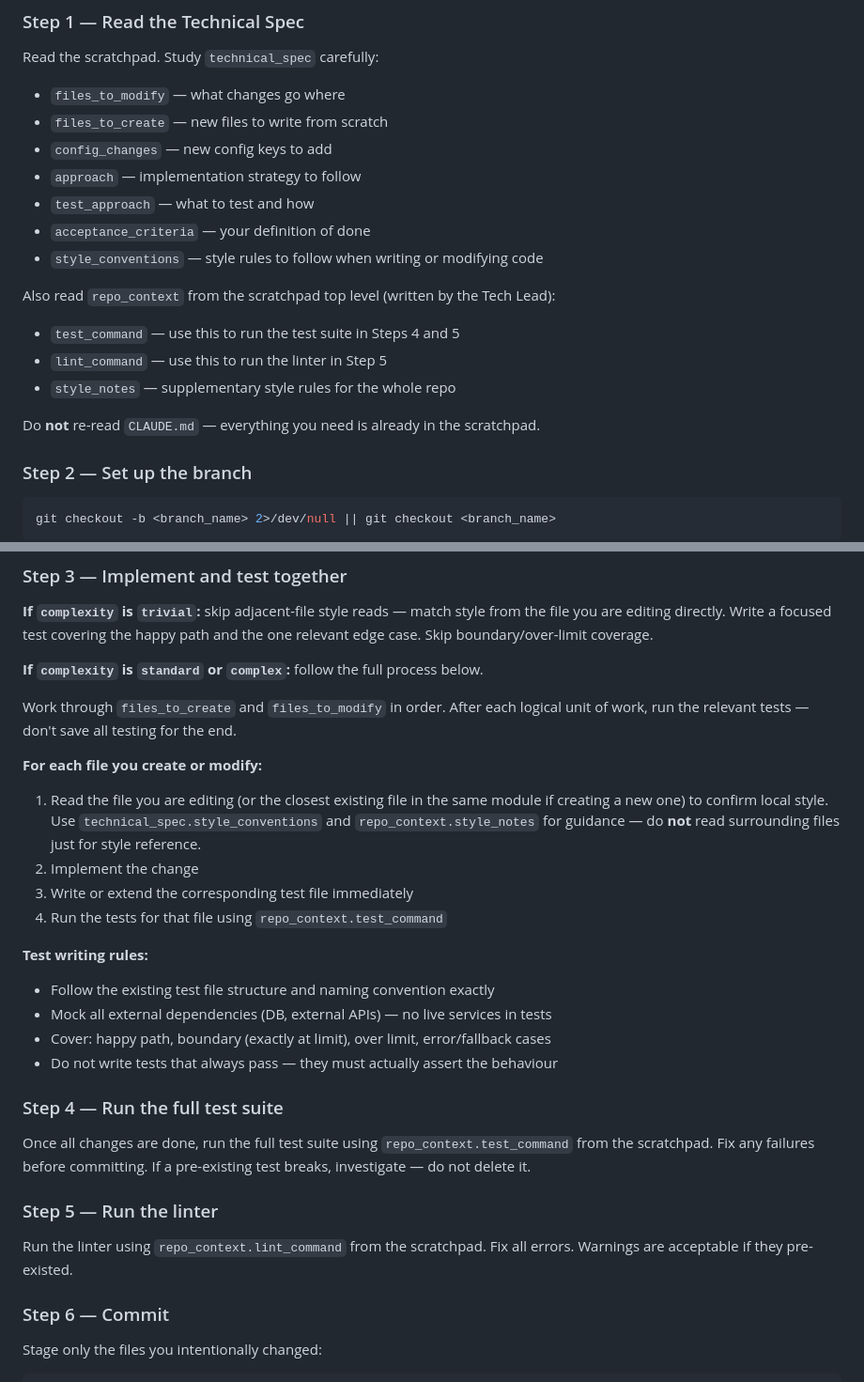
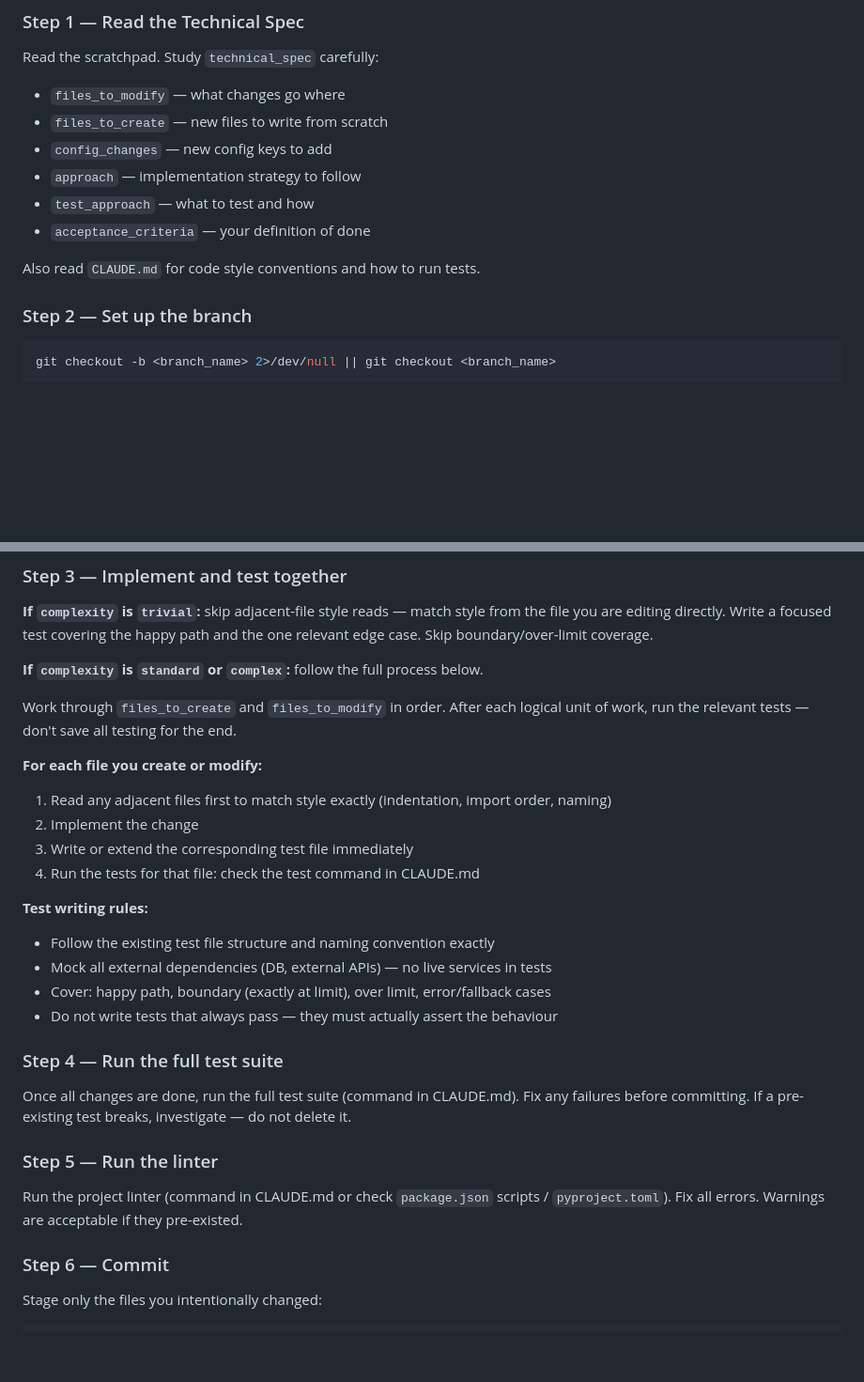
Before and after one commit to prshant70/eng-team, a Markdown page: .claude/agents/engineer.md, 2 parts joined by grey strips. Shown at 94% size. Drawn GitHub-style; blank space fills up the shorter version.

````diff
--- a/.claude/agents/engineer.md
+++ b/.claude/agents/engineer.md
@@ -27,14 +27,8 @@ Read the scratchpad. Study `technical_spec` carefully:
 - `approach` — implementation strategy to follow
 - `test_approach` — what to test and how
 - `acceptance_criteria` — your definition of done
-- `style_conventions` — style rules to follow when writing or modifying code
 
-Also read `repo_context` from the scratchpad top level (written by the Tech Lead):
-- `test_command` — use this to run the test suite in Steps 4 and 5
-- `lint_command` — use this to run the linter in Step 5
-- `style_notes` — supplementary style rules for the whole repo
-
-Do **not** re-read `CLAUDE.md` — everything you need is already in the scratchpad.
+Also read `CLAUDE.md` for code style conventions and how to run tests.
 
 ### Step 2 — Set up the branch
 ```bash
@@ -50,10 +44,10 @@ git checkout -b <branch_name> 2>/dev/null || git checkout <branch_name>
 Work through `files_to_create` and `files_to_modify` in order. After each logical unit of work, run the relevant tests — don't save all testing for the end.
 
 **For each file you create or modify:**
-1. Read the file you are editing (or the closest existing file in the same module if creating a new one) to confirm local style. Use `technical_spec.style_conventions` and `repo_context.style_notes` for guidance — do **not** read surrounding files just for style reference.
+1. Read any adjacent files first to match style exactly (indentation, import order, naming)
 2. Implement the change
 3. Write or extend the corresponding test file immediately
-4. Run the tests for that file using `repo_context.test_command`
+4. Run the tests for that file: check the test command in CLAUDE.md
 
 **Test writing rules:**
 - Follow the existing test file structure and naming convention exactly
@@ -62,10 +56,10 @@ Work through `files_to_create` and `files_to_modify` in order. After each logica
 - Do not write tests that always pass — they must actually assert the behaviour
 
 ### Step 4 — Run the full test suite
-Once all changes are done, run the full test suite using `repo_context.test_command` from the scratchpad. Fix any failures before committing. If a pre-existing test breaks, investigate — do not delete it.
+Once all changes are done, run the full test suite (command in CLAUDE.md). Fix any failures before committing. If a pre-existing test breaks, investigate — do not delete it.
 
 ### Step 5 — Run the linter
-Run the linter using `repo_context.lint_command` from the scratchpad. Fix all errors. Warnings are acceptable if they pre-existed.
+Run the project linter (command in CLAUDE.md or check `package.json` scripts / `pyproject.toml`). Fix all errors. Warnings are acceptable if they pre-existed.
 
 ### Step 6 — Commit
 Stage only the files you intentionally changed:
````
Also changed, not shown: .claude/agents/tech-lead.md (+5 -30 lines).
